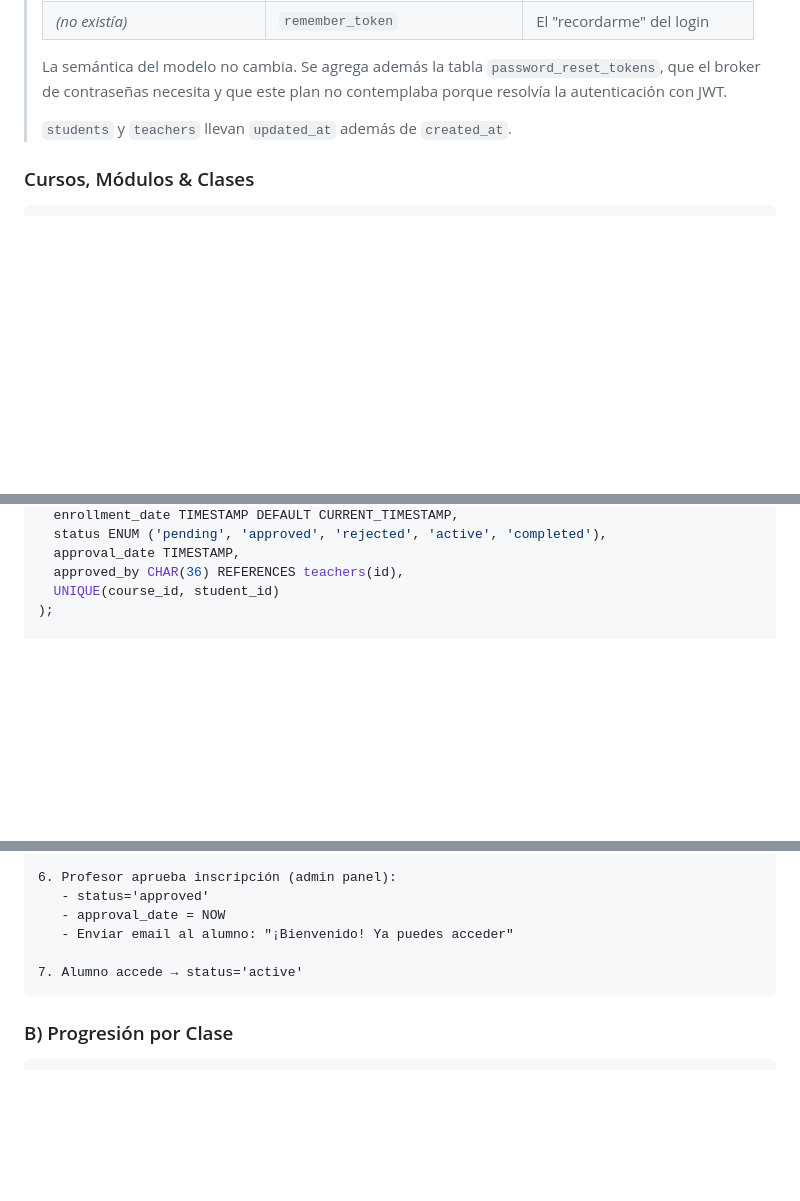
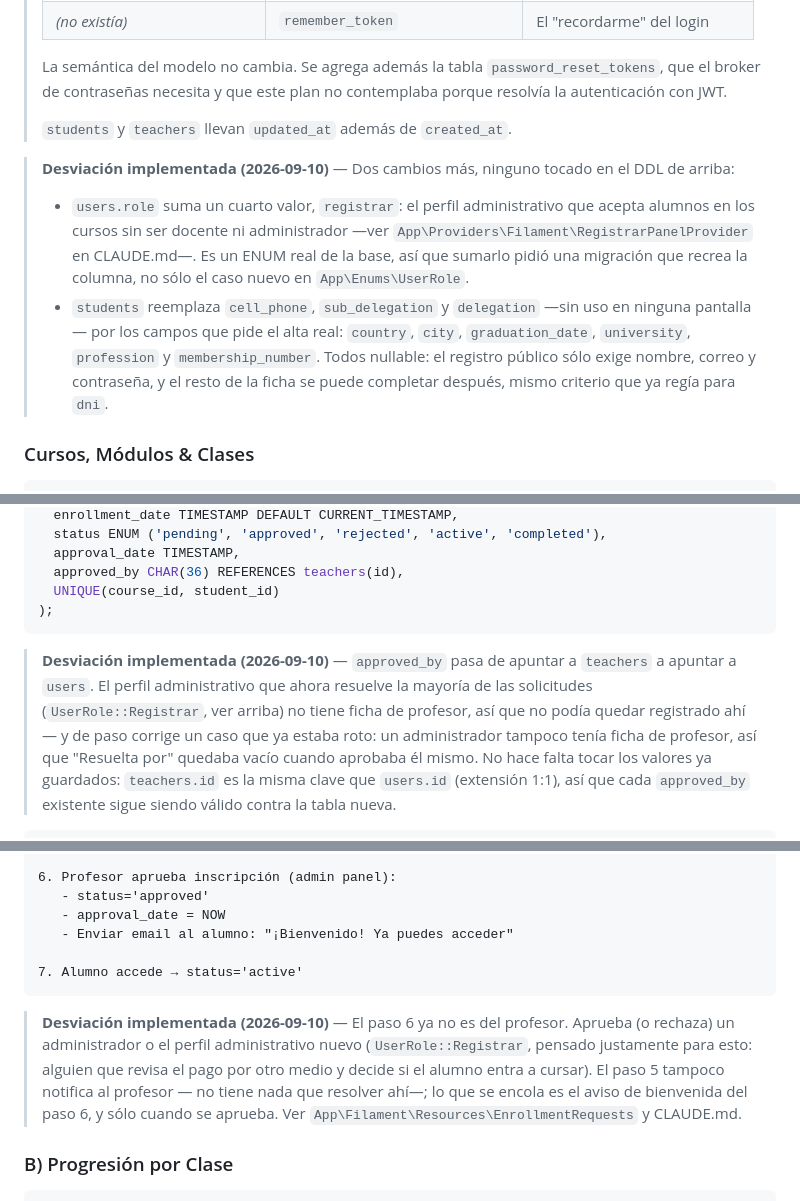
Before and after one commit to chufa1979/aamevi, a Markdown page: docs/PLAN_ARQUITECTONICO.md, 3 parts joined by grey strips. GitHub-like rendering; blank space fills up the shorter version.

````diff
--- a/docs/PLAN_ARQUITECTONICO.md
+++ b/docs/PLAN_ARQUITECTONICO.md
@@ -193,6 +193,21 @@ CREATE TABLE teachers (
 >
 > `students` y `teachers` llevan `updated_at` además de `created_at`.
 
+> **Desviación implementada (2026-09-10)** — Dos cambios más, ninguno tocado
+> en el DDL de arriba:
+>
+> - `users.role` suma un cuarto valor, `registrar`: el perfil administrativo
+>   que acepta alumnos en los cursos sin ser docente ni administrador
+>   —ver `App\Providers\Filament\RegistrarPanelProvider` en CLAUDE.md—.
+>   Es un ENUM real de la base, así que sumarlo pidió una migración que
+>   recrea la columna, no sólo el caso nuevo en `App\Enums\UserRole`.
+> - `students` reemplaza `cell_phone`, `sub_delegation` y `delegation`
+>   —sin uso en ninguna pantalla— por los campos que pide el alta real:
+>   `country`, `city`, `graduation_date`, `university`, `profession` y
+>   `membership_number`. Todos nullable: el registro público sólo exige
+>   nombre, correo y contraseña, y el resto de la ficha se puede completar
+>   después, mismo criterio que ya regía para `dni`.
+
 ### Cursos, Módulos & Clases
 ```sql
 CREATE TABLE courses (
@@ -243,7 +258,19 @@ CREATE TABLE course_enrollments (
   approved_by CHAR(36) REFERENCES teachers(id),
   UNIQUE(course_id, student_id)
 );
-
+```
+
+> **Desviación implementada (2026-09-10)** — `approved_by` pasa de apuntar a
+> `teachers` a apuntar a `users`. El perfil administrativo que ahora resuelve
+> la mayoría de las solicitudes (`UserRole::Registrar`, ver arriba) no tiene
+> ficha de profesor, así que no podía quedar registrado ahí — y de paso
+> corrige un caso que ya estaba roto: un administrador tampoco tenía ficha
+> de profesor, así que "Resuelta por" quedaba vacío cuando aprobaba él
+> mismo. No hace falta tocar los valores ya guardados: `teachers.id` es la
+> misma clave que `users.id` (extensión 1:1), así que cada `approved_by`
+> existente sigue siendo válido contra la tabla nueva.
+
+```sql
 -- Módulos (planificación)
 CREATE TABLE modules (
   id CHAR(36) PRIMARY KEY,
@@ -465,6 +492,14 @@ CREATE TABLE email_queue (
 7. Alumno accede → status='active'
 ```
 
+> **Desviación implementada (2026-09-10)** — El paso 6 ya no es del profesor.
+> Aprueba (o rechaza) un administrador o el perfil administrativo nuevo
+> (`UserRole::Registrar`, pensado justamente para esto: alguien que revisa el
+> pago por otro medio y decide si el alumno entra a cursar). El paso 5
+> tampoco notifica al profesor — no tiene nada que resolver ahí—; lo que se
+> encola es el aviso de bienvenida del paso 6, y sólo cuando se aprueba. Ver
+> `App\Filament\Resources\EnrollmentRequests` y CLAUDE.md.
+
 ### B) Progresión por Clase
 ```
 1. Profesor crea clase en módulo
````
Also changed, not shown: other parts of docs/PLAN_ARQUITECTONICO.md (+1 -1 lines), CLAUDE.md (+7 -3 lines), README.md (+31 -9 lines).
